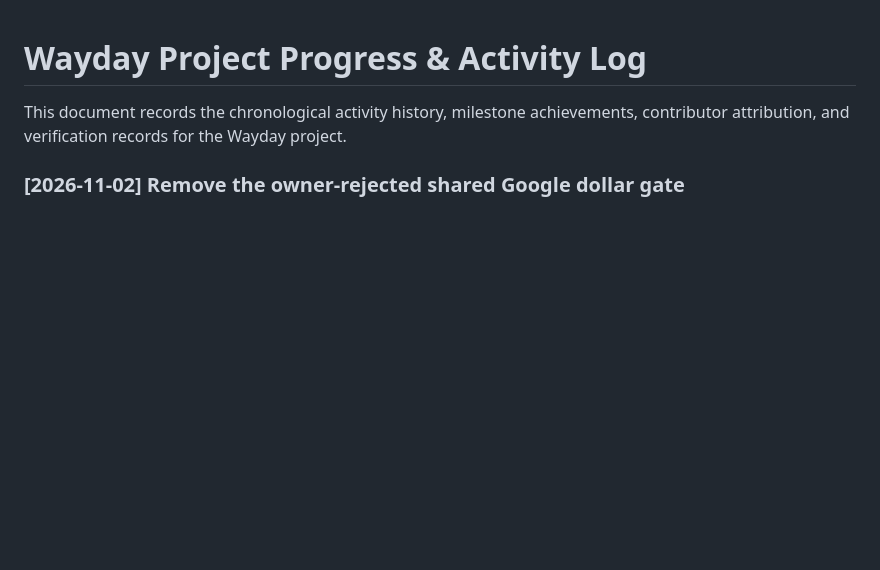
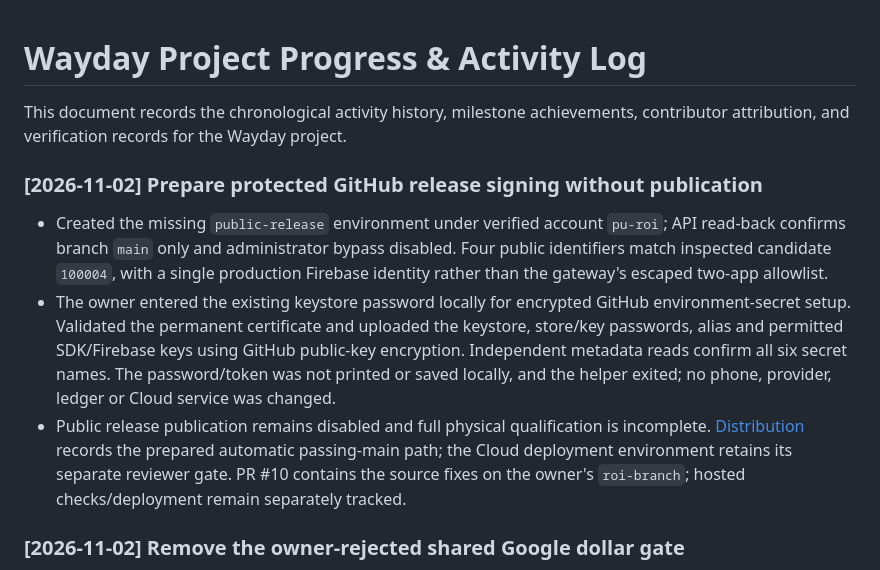
Before and after one commit to pu-roi/Wayday, a Markdown page: docs/wayday/PROGRESS.md, the part around the change. Rendered like a GitHub page; blank space fills up the shorter version.

Commit message:
docs: record protected automatic release signing setup

```diff
--- a/docs/wayday/PROGRESS.md
+++ b/docs/wayday/PROGRESS.md
@@ -1,6 +1,12 @@
 # Wayday Project Progress & Activity Log
 
 This document records the chronological activity history, milestone achievements, contributor attribution, and verification records for the Wayday project.
+
+### [2026-11-02] Prepare protected GitHub release signing without publication
+
+- Created the missing `public-release` environment under verified account `pu-roi`; API read-back confirms branch `main` only and administrator bypass disabled. Four public identifiers match inspected candidate `100004`, with a single production Firebase identity rather than the gateway's escaped two-app allowlist.
+- The owner entered the existing keystore password locally for encrypted GitHub environment-secret setup. Validated the permanent certificate and uploaded the keystore, store/key passwords, alias and permitted SDK/Firebase keys using GitHub public-key encryption. Independent metadata reads confirm all six secret names. The password/token was not printed or saved locally, and the helper exited; no phone, provider, ledger or Cloud service was changed.
+- Public release publication remains disabled and full physical qualification is incomplete. [Distribution](DISTRIBUTION.md#release-qualification-and-github-setup) records the prepared automatic passing-main path; the Cloud deployment environment retains its separate reviewer gate. PR #10 contains the source fixes on the owner's `roi-branch`; hosted checks/deployment remain separately tracked.
 
 ### [2026-11-02] Remove the owner-rejected shared Google dollar gate
 
```
Also changed, not shown: docs/wayday/DISTRIBUTION.md (+2 -0 lines), 1 other file.
